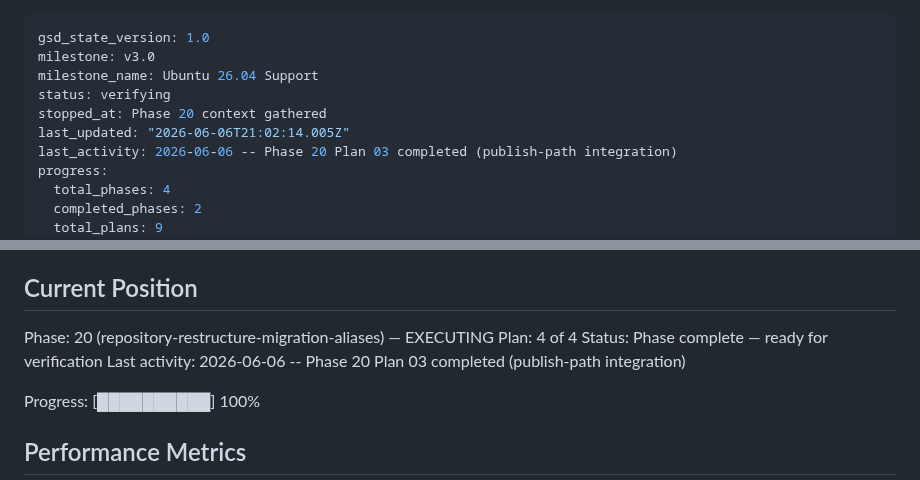
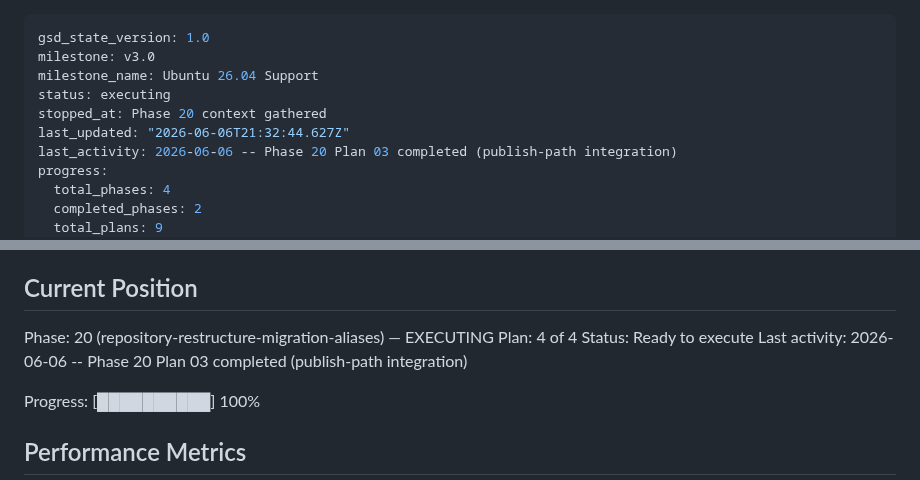
Before and after one commit to slazarov/podman-ubuntu, a Markdown page: .planning/STATE.md, 2 parts joined by grey strips. Drawn GitHub-style.

Commit message:
docs(20): create gap-closure plans

```diff
--- a/.planning/STATE.md
+++ b/.planning/STATE.md
@@ -2,9 +2,9 @@
 gsd_state_version: 1.0
 milestone: v3.0
 milestone_name: Ubuntu 26.04 Support
-status: verifying
+status: executing
 stopped_at: Phase 20 context gathered
-last_updated: "2026-06-06T21:02:14.005Z"
+last_updated: "2026-06-06T21:32:44.627Z"
 last_activity: 2026-06-06 -- Phase 20 Plan 03 completed (publish-path integration)
 progress:
   total_phases: 4
@@ -27,7 +27,7 @@ See: .planning/PROJECT.md (updated 2026-06-05)
 
 Phase: 20 (repository-restructure-migration-aliases) — EXECUTING
 Plan: 4 of 4
-Status: Phase complete — ready for verification
+Status: Ready to execute
 Last activity: 2026-06-06 -- Phase 20 Plan 03 completed (publish-path integration)
 
 Progress: [██████████] 100%
```
